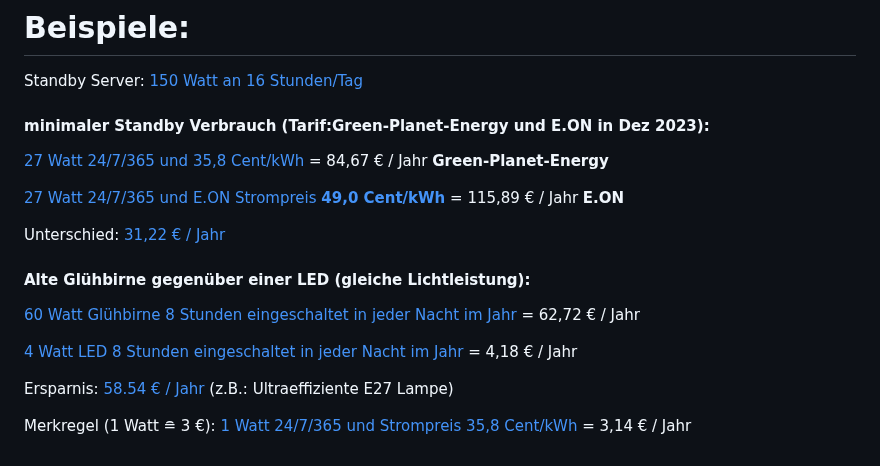
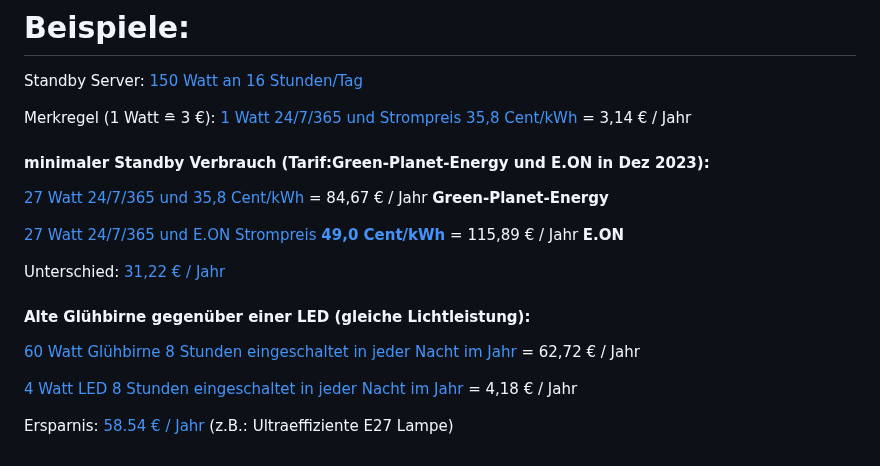
Before and after one commit to fixcoder/kWh-Standby-Stromkostenrechner, a Markdown page: README.md, the part around the change. Rendered like a GitHub page.

```diff
--- a/README.md
+++ b/README.md
@@ -88,6 +88,8 @@ Zahlen werden im Bemerkungsfeld (unterhalb Jahrespreis) angezeigt, **wenn der St
 
 Standby Server: [150 Watt an 16 Stunden/Tag](https://fixcoder.github.io/kWh-Standby-Stromkostenrechner/index.html?watt=150&stunden=16&cent=35.8)
 
+Merkregel (1 Watt &#8792; 3 €): [1 Watt 24/7/365 und Strompreis 35,8 Cent/kWh](https://fixcoder.github.io/kWh-Standby-Stromkostenrechner/index.html?watt=1&stunden=24&cent=35.8) = 3,14 € / Jahr
+
 #### minimaler Standby Verbrauch (Tarif:Green-Planet-Energy und E.ON in Dez 2023):
 
 [27 Watt 24/7/365 und 35,8 Cent/kWh](https://fixcoder.github.io/kWh-Standby-Stromkostenrechner/index.html?watt=27&stunden=24&cent=35.8) = 84,67 € / Jahr **Green-Planet-Energy**
@@ -103,5 +105,3 @@ Unterschied: [31,22 € / Jahr ](https://fixcoder.github.io/kWh-Standby-Stromkos
 [4 Watt LED 8 Stunden eingeschaltet in jeder Nacht im Jahr](https://fixcoder.github.io/kWh-Standby-Stromkostenrechner/index.html?watt=4&stunden=8&cent=35.8) = 4,18 €  / Jahr
 
 Ersparnis: [58.54 €  / Jahr ](https://fixcoder.github.io/kWh-Standby-Stromkostenrechner/index.html?watt=56&stunden=8&cent=35.8) (z.B.: Ultraeffiziente E27 Lampe)
-
-Merkregel (1 Watt &#8792; 3 €): [1 Watt 24/7/365 und Strompreis 35,8 Cent/kWh](https://fixcoder.github.io/kWh-Standby-Stromkostenrechner/index.html?watt=1&stunden=24&cent=35.8) = 3,14 € / Jahr
```
